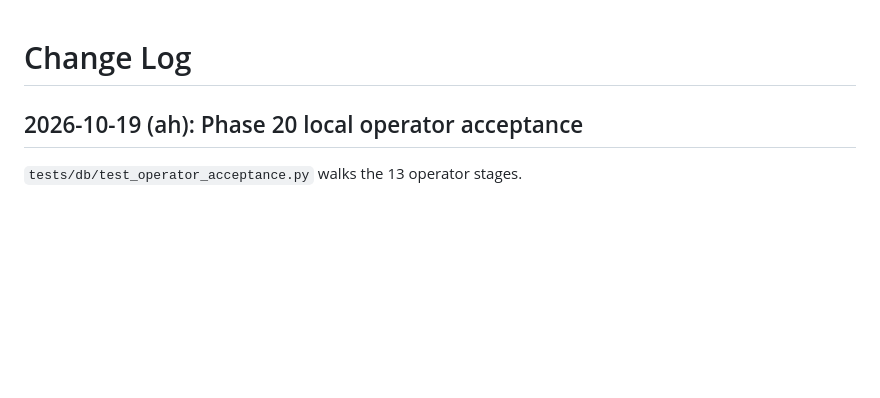
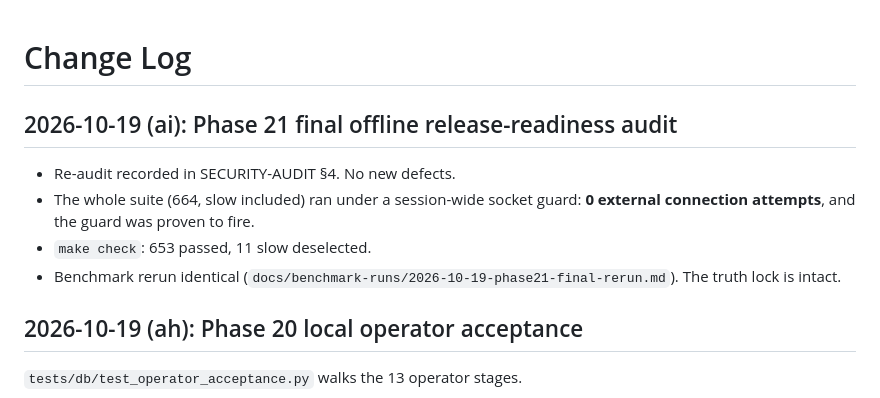
Before and after one commit to Rarebuffalo/tracewise, a Markdown page: docs/CHANGELOG.md, the part around the change. Rendered like a GitHub page; blank space fills up the shorter version.

Commit message:
docs(audit): record the Phase 21 changelog entry and benchmark history line
The previous commit's script stopped before these two edits.

Co-Authored-By: Claude Opus 5.5 <noreply@anthropic.com>

```diff
--- a/docs/CHANGELOG.md
+++ b/docs/CHANGELOG.md
@@ -1,4 +1,11 @@
 # Change Log
+
+## 2026-10-19 (ai): Phase 21 final offline release-readiness audit
+
+- Re-audit recorded in SECURITY-AUDIT §4. No new defects.
+- The whole suite (664, slow included) ran under a session-wide socket guard: **0 external connection attempts**, and the guard was proven to fire.
+- `make check`: 653 passed, 11 slow deselected.
+- Benchmark rerun identical (`docs/benchmark-runs/2026-10-19-phase21-final-rerun.md`). The truth lock is intact.
 
 ## 2026-10-19 (ah): Phase 20 local operator acceptance
 
```
Also changed, not shown: docs/BENCHMARK.md (+1 -1 lines).
